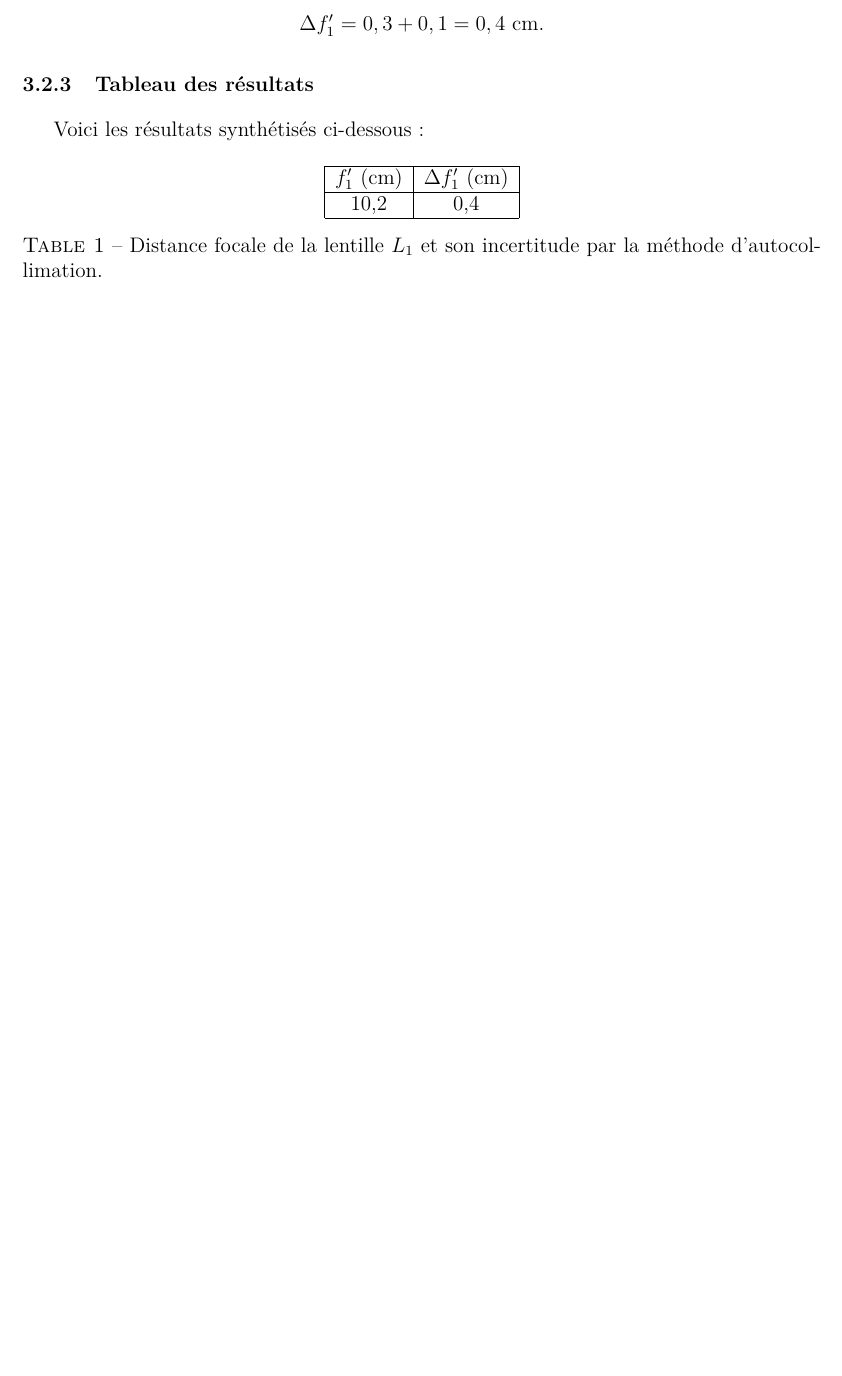
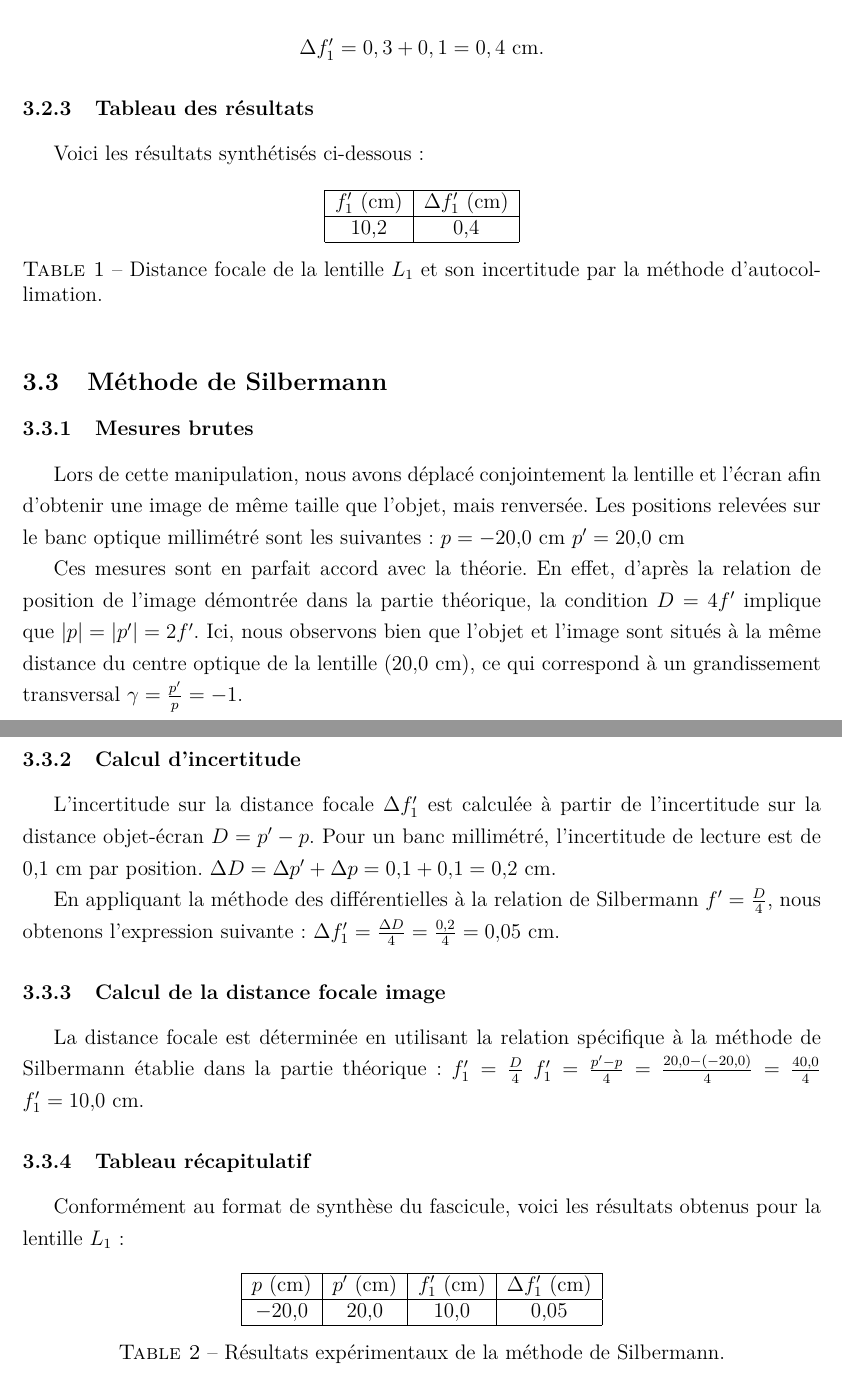
Before and after one commit to loperamidetv/cr-tp-focometrie, a LaTeX document (main.tex, which reads sections/resultats.tex): part of page 11 of 11 before the commit and two parts of pages 11 and 12 of 12 after it, the two joined at a grey line, cut so that both start at the same text, the shorter picture padded with empty space. Compiled offline with pdfLaTeX.

Commit message:
silbermann ok

```diff
--- a/sections/resultats.tex
+++ b/sections/resultats.tex
@@ -112,3 +112,53 @@ Voici les résultats synthétisés ci-dessous :
     \end{tabular}
     \caption{Distance focale de la lentille $L_1$ et son incertitude par la méthode d'autocollimation.}
 \end{table}
+
+\subsection{Méthode de Silbermann}
+
+\subsubsection{Mesures brutes}
+Lors de cette manipulation,
+nous avons déplacé conjointement la lentille et l'écran
+afin d'obtenir une image de même taille que l'objet, mais renversée.
+Les positions relevées sur le banc optique millimétré sont les suivantes :
+$p = -20{,}0 \text{ cm}$
+$p' = 20{,}0 \text{ cm}$
+
+Ces mesures sont en parfait accord avec la théorie.
+En effet, d'après la relation de position de l'image démontrée dans la partie théorique,
+la condition $D=4f'$ implique que $|p| = |p'| = 2f'$.
+Ici, nous observons bien que l'objet et l'image
+sont situés à la même distance du centre optique de la lentille ($20{,}0 \text{ cm}$),
+ce qui correspond à un grandissement transversal $\gamma = \frac{p'}{p} = -1$.
+
+\subsubsection{Calcul d'incertitude}
+L'incertitude sur la distance focale $\Delta f'_1$ est calculée
+à partir de l'incertitude sur la distance objet-écran $D = p' - p$.
+Pour un banc millimétré, l'incertitude de lecture est de $0{,}1 \text{ cm}$ par position.
+$\Delta D = \Delta p' + \Delta p = 0{,}1 + 0{,}1 = 0{,}2 \text{ cm}$.
+
+En appliquant la méthode des différentielles à la relation de Silbermann $f' = \frac{D}{4}$,
+nous obtenons l'expression suivante :
+$\Delta f'_1 = \frac{\Delta D}{4} = \frac{0{,}2}{4} = 0{,}05 \text{ cm}$.
+
+\subsubsection{Calcul de la distance focale image}
+La distance focale est déterminée en utilisant la relation spécifique
+à la méthode de Silbermann établie dans la partie théorique :
+$f'_1 = \frac{D}{4}$
+$f'_1 = \frac{p' - p}{4} = \frac{20{,}0 - (-20{,}0)}{4} = \frac{40{,}0}{4}$
+$f'_1 = 10{,}0 \text{ cm}$.
+
+\subsubsection{Tableau récapitulatif}
+Conformément au format de synthèse du fascicule,
+voici les résultats obtenus pour la lentille $L_1$ :
+
+\begin{table}[h]
+    \centering
+    \begin{tabular}{|c|c|c|c|}
+        \hline
+        $p \text{ (cm)}$ & $p' \text{ (cm)}$ & $f'_1 \text{ (cm)}$ & $\Delta f'_1 \text{ (cm)}$ \\
+        \hline
+        $-20{,}0$ & $20{,}0$ & $10{,}0$ & $0{,}05$ \\
+        \hline
+    \end{tabular}
+    \caption{Résultats expérimentaux de la méthode de Silbermann.}
+\end{table}
```
